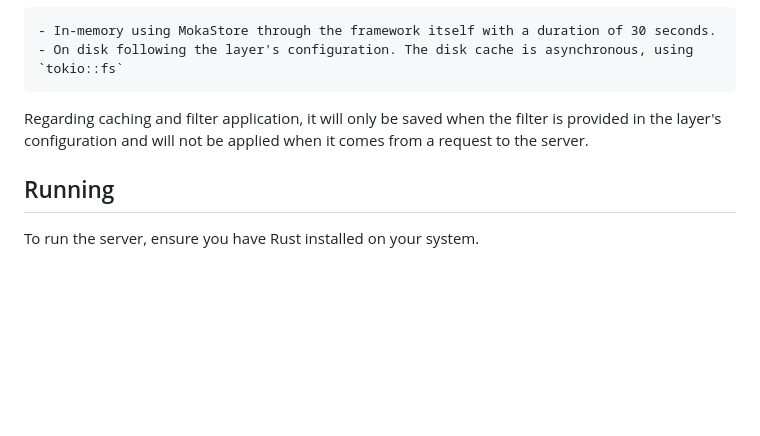
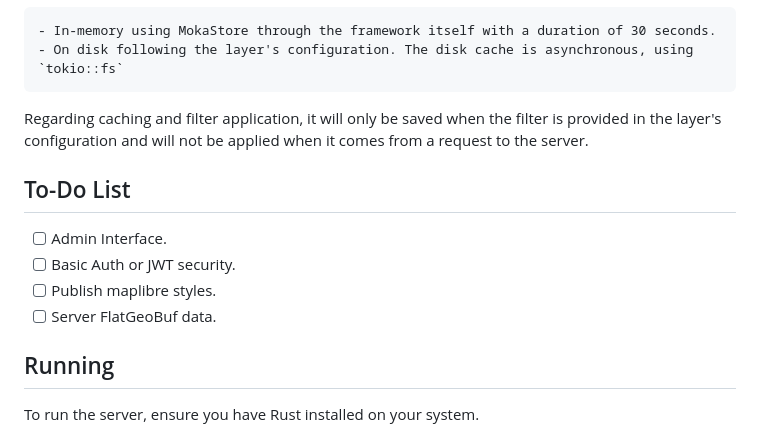
Before and after one commit to mvt-proj/mvt-rs, a Markdown page: README.md, the part around the change. Drawn GitHub-style; blank space fills up the shorter version.

Commit message:
Update README.md
todo list

```diff
--- a/README.md
+++ b/README.md
@@ -102,6 +102,13 @@ There are two ways to perform caching:
 
 Regarding caching and filter application, it will only be saved when the filter is provided in the layer's configuration and will not be applied when it comes from a request to the server.
 
+## To-Do List
+
+- [ ] Admin Interface.
+- [ ] Basic Auth or JWT security.
+- [ ] Publish maplibre styles.
+- [ ] Server FlatGeoBuf data.
+
 ## Running
 
 To run the server, ensure you have Rust installed on your system.
```
